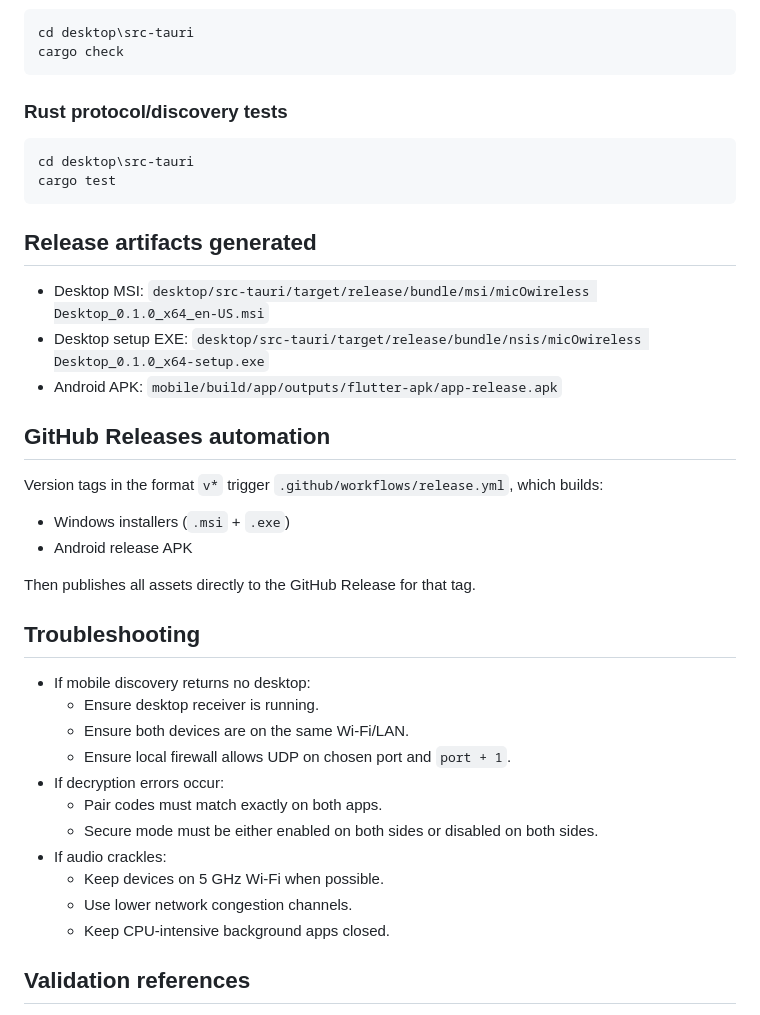
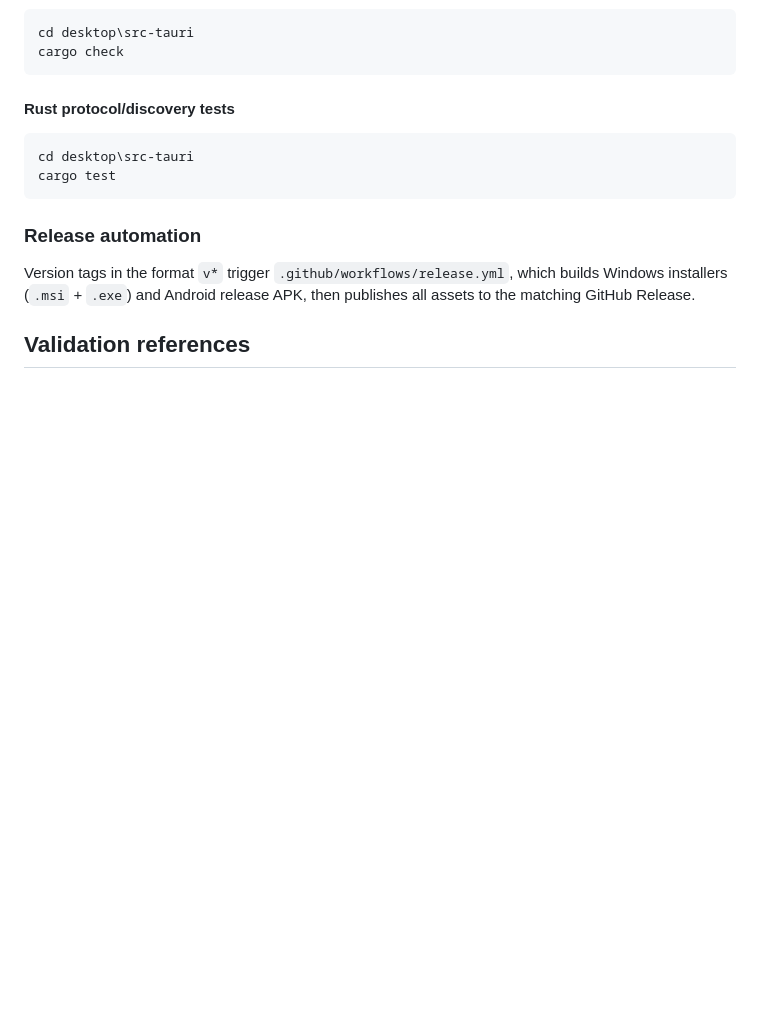
Before and after one commit to pimentelleo/micOwireless, a Markdown page: README.md, the part around one of its changes. Drawn GitHub-style; blank space fills up the shorter version.

````diff
--- a/README.md
+++ b/README.md
@@ -96,41 +138,16 @@ cd desktop\src-tauri
 cargo check
 ```
 
-### Rust protocol/discovery tests
+#### Rust protocol/discovery tests
 
 ```powershell
 cd desktop\src-tauri
 cargo test
 ```
 
-## Release artifacts generated
+### Release automation
 
-- Desktop MSI: `desktop/src-tauri/target/release/bundle/msi/micOwireless Desktop_0.1.0_x64_en-US.msi`
-- Desktop setup EXE: `desktop/src-tauri/target/release/bundle/nsis/micOwireless Desktop_0.1.0_x64-setup.exe`
-- Android APK: `mobile/build/app/outputs/flutter-apk/app-release.apk`
-
-## GitHub Releases automation
-
-Version tags in the format `v*` trigger `.github/workflows/release.yml`, which builds:
-
-- Windows installers (`.msi` + `.exe`)
-- Android release APK
-
-Then publishes all assets directly to the GitHub Release for that tag.
-
-## Troubleshooting
-
-- If mobile discovery returns no desktop:
-  - Ensure desktop receiver is running.
-  - Ensure both devices are on the same Wi-Fi/LAN.
-  - Ensure local firewall allows UDP on chosen port and `port + 1`.
-- If decryption errors occur:
-  - Pair codes must match exactly on both apps.
-  - Secure mode must be either enabled on both sides or disabled on both sides.
-- If audio crackles:
-  - Keep devices on 5 GHz Wi-Fi when possible.
-  - Use lower network congestion channels.
-  - Keep CPU-intensive background apps closed.
+Version tags in the format `v*` trigger `.github/workflows/release.yml`, which builds Windows installers (`.msi` + `.exe`) and Android release APK, then publishes all assets to the matching GitHub Release.
 
 ## Validation references
 
````
Also changed, not shown: other parts of README.md (+73 -31 lines).
